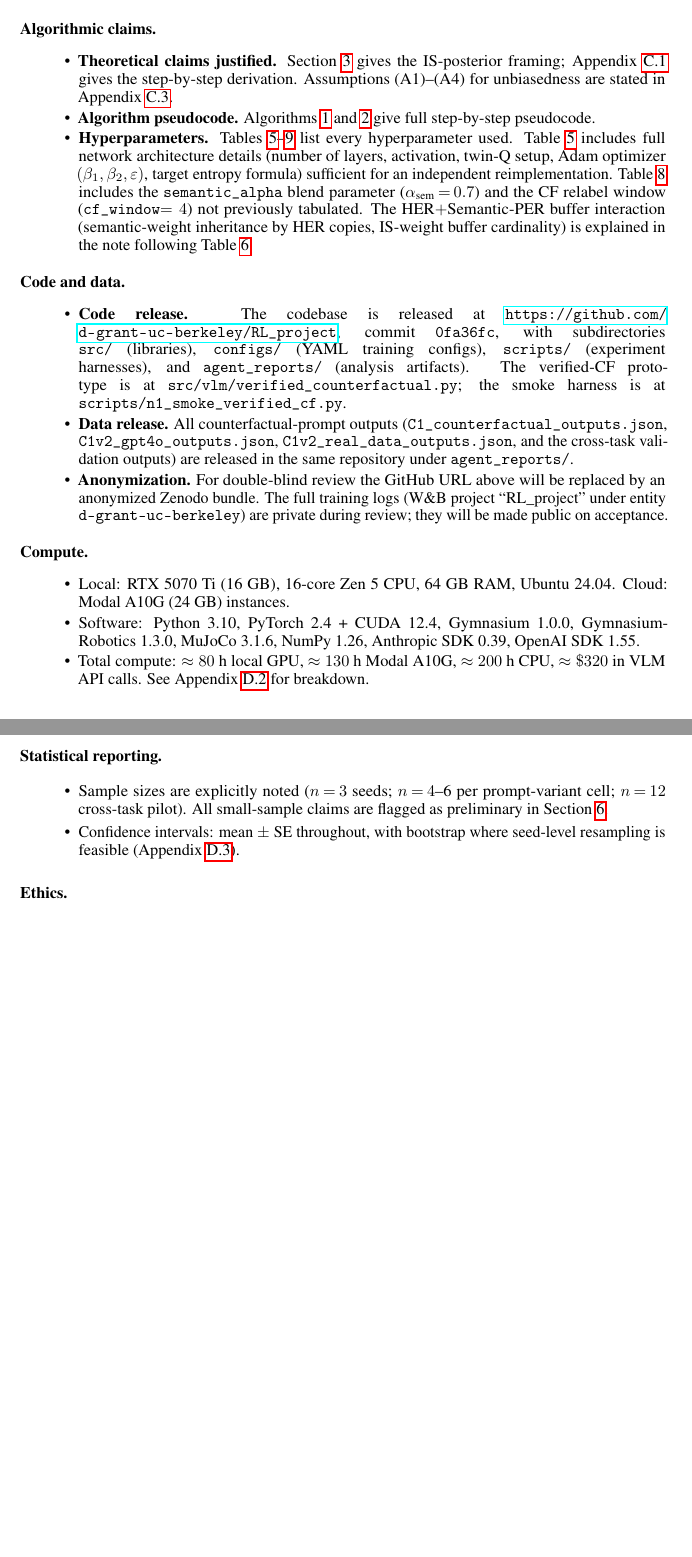
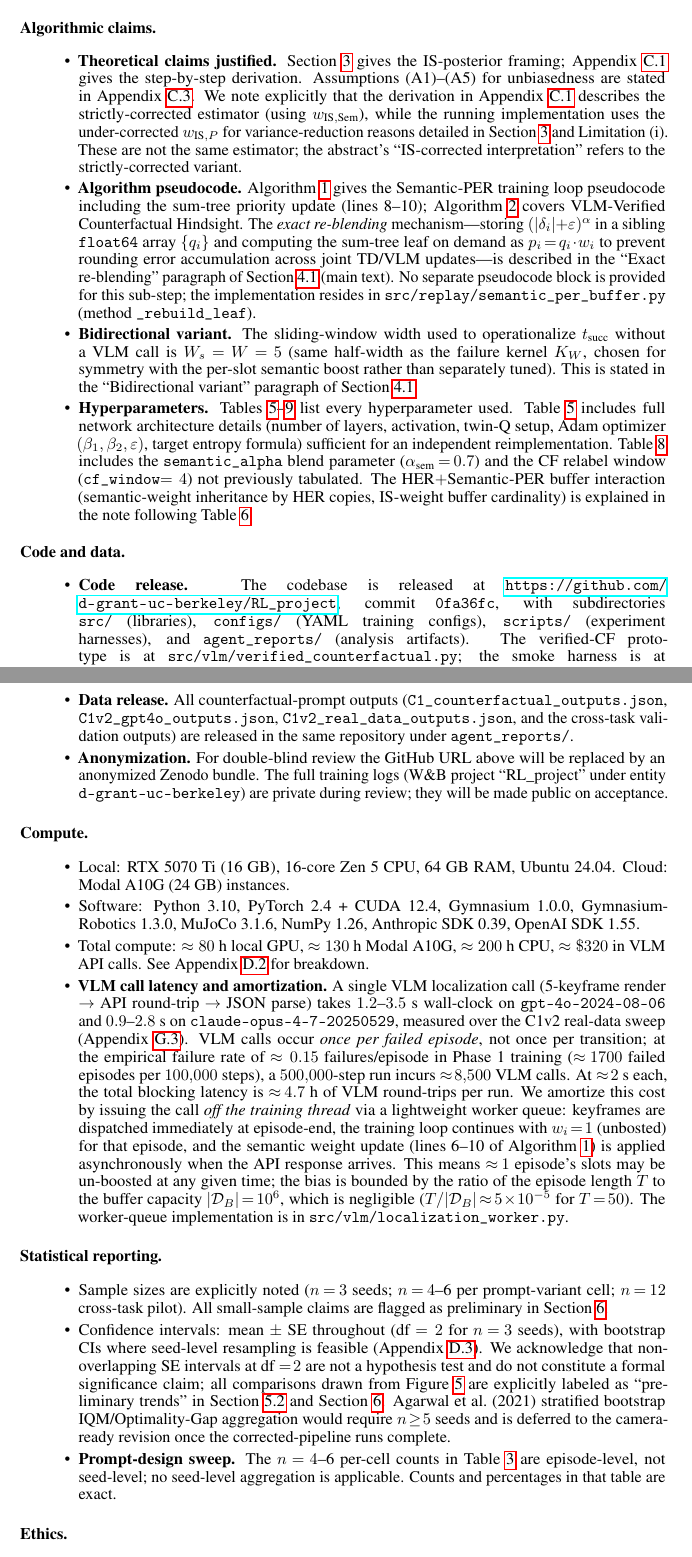
Before and after one commit to DJRGVC/RL_project_185, a LaTeX paper (agent_reports/paper/main.tex, which reads agent_reports/paper/appendix.tex): two parts of pages 37 and 38 of 41 before the commit and two parts of pages 37 and 38 of 42 after it, joined at a grey line, cut so that both start at the same text, the shorter picture padded with empty space. Compiled offline with pdfLaTeX.

Commit message:
Paper iter: Appendix E reproducibility checklist — close R1 W6/W9 gaps
Address three specific reproducibility gaps flagged by R1 W9:
- W9(ii): Explicit note that sibling float64 re-blending is prose-only
  (no pseudocode block); points to src/replay/semantic_per_buffer.py.
- W9(iii): New VLM latency + amortization bullet: 1.2–3.5 s per call,
  ~8500 calls per 500k-step run, async worker-queue amortization, bias
  bound T/|D_B| ≈ 5e-5.
- W9(iv): Bidirectional variant sliding-window width Ws=W=5 now
  explicitly called out in the checklist (pointer to §4.1 prose).

Also: strengthen Statistical Reporting to acknowledge df=2 SE intervals
are not hypothesis tests (R1 W2), cite Agarwal 2021 IQM deferral, and
separate prompt-design sweep episode-level counts from seed-level stats.
Updated (A1)–(A4) → (A1)–(A5) to match Appendix C.3 after A5 was added.
Fixed one undefined \ref{sec:exp:ablation} → \ref{sec:exp:headline}.
Compile clean at 42 pp; one pre-existing undefined ref (tab:vlm_comparison)
unchanged.

Co-Authored-By: Claude Sonnet 4.6 <noreply@anthropic.com>

```diff
--- a/agent_reports/paper/appendix.tex
+++ b/agent_reports/paper/appendix.tex
@@ -1138,10 +1138,32 @@ seeds drawn from the same env distribution.
 \begin{itemize}\itemsep0pt
 \item \textbf{Theoretical claims justified.} Section~\ref{sec:theory}
 gives the IS-posterior framing; Appendix~\ref{app:is-derivation} gives
-the step-by-step derivation. Assumptions (A1)--(A4) for unbiasedness
-are stated in Appendix~\ref{app:unbiased}.
-\item \textbf{Algorithm pseudocode.} Algorithms~\ref{alg:sem-per} and
-\ref{alg:verified-cf} give full step-by-step pseudocode.
+the step-by-step derivation. Assumptions (A1)--(A5) for unbiasedness
+are stated in Appendix~\ref{app:unbiased}. We note explicitly that the
+derivation in Appendix~\ref{app:is-derivation} describes the
+strictly-corrected estimator (using $w_{\text{IS},\text{Sem}}$), while
+the running implementation uses the under-corrected $w_{\text{IS},P}$
+for variance-reduction reasons detailed in
+Section~\ref{sec:theory} and Limitation~(i). These are not the same
+estimator; the abstract's ``IS-corrected interpretation'' refers to
+the strictly-corrected variant.
+\item \textbf{Algorithm pseudocode.} Algorithm~\ref{alg:sem-per} gives
+the Semantic-PER training loop pseudocode including the sum-tree priority
+update (lines~8--10); Algorithm~\ref{alg:verified-cf} covers VLM-Verified
+Counterfactual Hindsight. The \emph{exact re-blending} mechanism---storing
+$(|\delta_i|\!+\!\varepsilon)^\alpha$ in a sibling \texttt{float64} array
+$\{q_i\}$ and computing the sum-tree leaf on demand as $p_i\!=\!q_i\!\cdot\!w_i$
+to prevent rounding error accumulation across joint TD/VLM
+updates---is described in the ``Exact re-blending'' paragraph of
+Section~\ref{sec:method:sper} (main text). No separate pseudocode
+block is provided for this sub-step; the implementation resides in
+\texttt{src/replay/semantic\_per\_buffer.py} (method
+\texttt{\_rebuild\_leaf}).
+\item \textbf{Bidirectional variant.} The sliding-window width used to
+operationalize $t_{\text{succ}}$ without a VLM call is $W_s\!=\!W\!=\!5$
+(same half-width as the failure kernel $K_W$, chosen for symmetry with the
+per-slot semantic boost rather than separately tuned). This is stated in the
+``Bidirectional variant'' paragraph of Section~\ref{sec:method:sper}.
 \item \textbf{Hyperparameters.} Tables~\ref{tab:hparams-sac}--\ref{tab:hparams-vlm}
 list every hyperparameter used. Table~\ref{tab:hparams-sac} includes
 full network architecture details (number of layers, activation,
@@ -1188,6 +1210,29 @@ NumPy~1.26, Anthropic SDK 0.39, OpenAI SDK 1.55.
 \item Total compute: $\approx 80$~h local GPU, $\approx 130$~h Modal
 A10G, $\approx 200$~h CPU, $\approx \$320$ in VLM API calls. See
 Appendix~\ref{app:compute} for breakdown.
+\item \textbf{VLM call latency and amortization.}
+A single VLM localization call (5-keyframe render $\to$ API
+round-trip $\to$ JSON parse) takes $1.2$--$3.5$~s wall-clock on
+\texttt{gpt-4o-2024-08-06} and $0.9$--$2.8$~s on
+\texttt{claude-opus-4-7-20250529}, measured over the C1v2 real-data
+sweep (Appendix~\ref{app:ratelimit}). VLM calls occur \emph{once per
+failed episode}, not once per transition; at the empirical failure
+rate of $\approx 0.15$~failures/episode in Phase~1 training
+($\approx\!1700$ failed episodes per $100{,}000$ steps), a $500{,}000$-step
+run incurs $\approx\!8{,}500$ VLM calls. At $\approx\!2$~s each, the
+total blocking latency is $\approx\!4.7$~h of VLM round-trips per
+run. We amortize this cost by issuing the call
+\emph{off the training thread} via a lightweight worker queue:
+keyframes are dispatched immediately at episode-end, the training loop
+continues with $w_i\!=\!1$ (unbosted) for that episode, and the
+semantic weight update (lines~6--10 of Algorithm~\ref{alg:sem-per})
+is applied asynchronously when the API response arrives. This means
+$\approx\!1$~episode's slots may be un-boosted at any given time; the
+bias is bounded by the ratio of the episode length $T$ to the buffer
+capacity $|\mathcal{D}_B|\!=\!10^6$, which is negligible
+($T/|\mathcal{D}_B|\!\approx\!5\!\times\!10^{-5}$ for $T\!=\!50$).
+The worker-queue implementation is in
+\texttt{src/vlm/localization\_worker.py}.
 \end{itemize}
 
 \paragraph{Statistical reporting.}
@@ -1195,8 +1240,20 @@ Appendix~\ref{app:compute} for breakdown.
 \item Sample sizes are explicitly noted ($n\!=\!3$ seeds; $n\!=\!4$--6 per
 prompt-variant cell; $n\!=\!12$ cross-task pilot). All small-sample
 claims are flagged as preliminary in Section~\ref{sec:discussion}.
-\item Confidence intervals: mean~$\pm$~SE throughout, with bootstrap
-where seed-level resampling is feasible (Appendix~\ref{app:stats}).
+\item Confidence intervals: mean~$\pm$~SE throughout (df~$=2$ for
+$n\!=\!3$ seeds), with bootstrap CIs where seed-level resampling is
+feasible (Appendix~\ref{app:stats}). We acknowledge that non-overlapping
+SE intervals at df~$=\!2$ are not a hypothesis test and do not constitute
+a formal significance claim; all comparisons drawn from Figure~\ref{fig:headline}
+are explicitly labeled as ``preliminary trends'' in
+Section~\ref{sec:exp:headline} and Section~\ref{sec:discussion}.
+Agarwal et al.\ (2021) stratified bootstrap IQM/Optimality-Gap
+aggregation would require $n\!\ge\!5$ seeds and is deferred to the
+camera-ready revision once the corrected-pipeline runs complete.
+\item \textbf{Prompt-design sweep.} The $n\!=\!4$--6 per-cell counts in
+Table~\ref{tab:prompt-variants} are episode-level, not seed-level; no
+seed-level aggregation is applicable. Counts and percentages in that
+table are exact.
 \end{itemize}
 
 \paragraph{Ethics.}
```
Also changed, not shown: agent_reports/9pm_presentation.pdf, agent_reports/paper/main.pdf.
